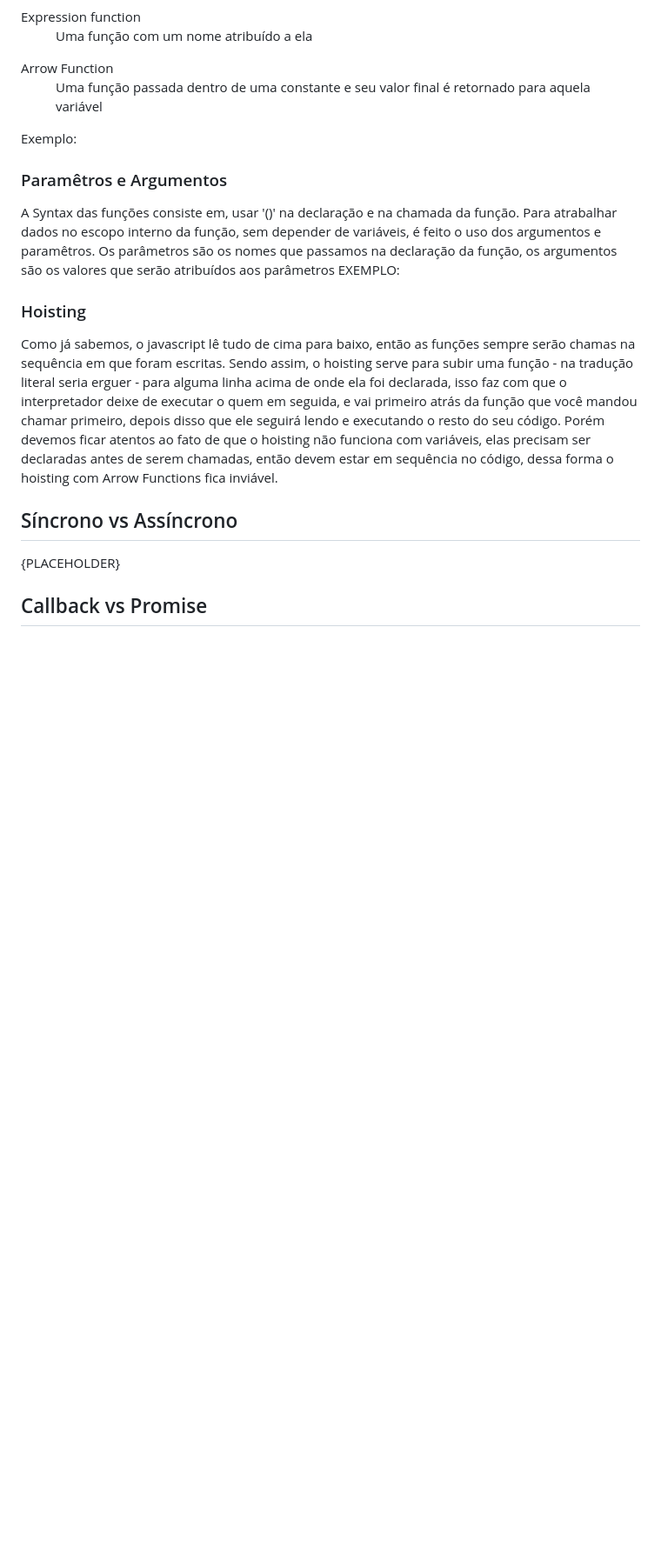
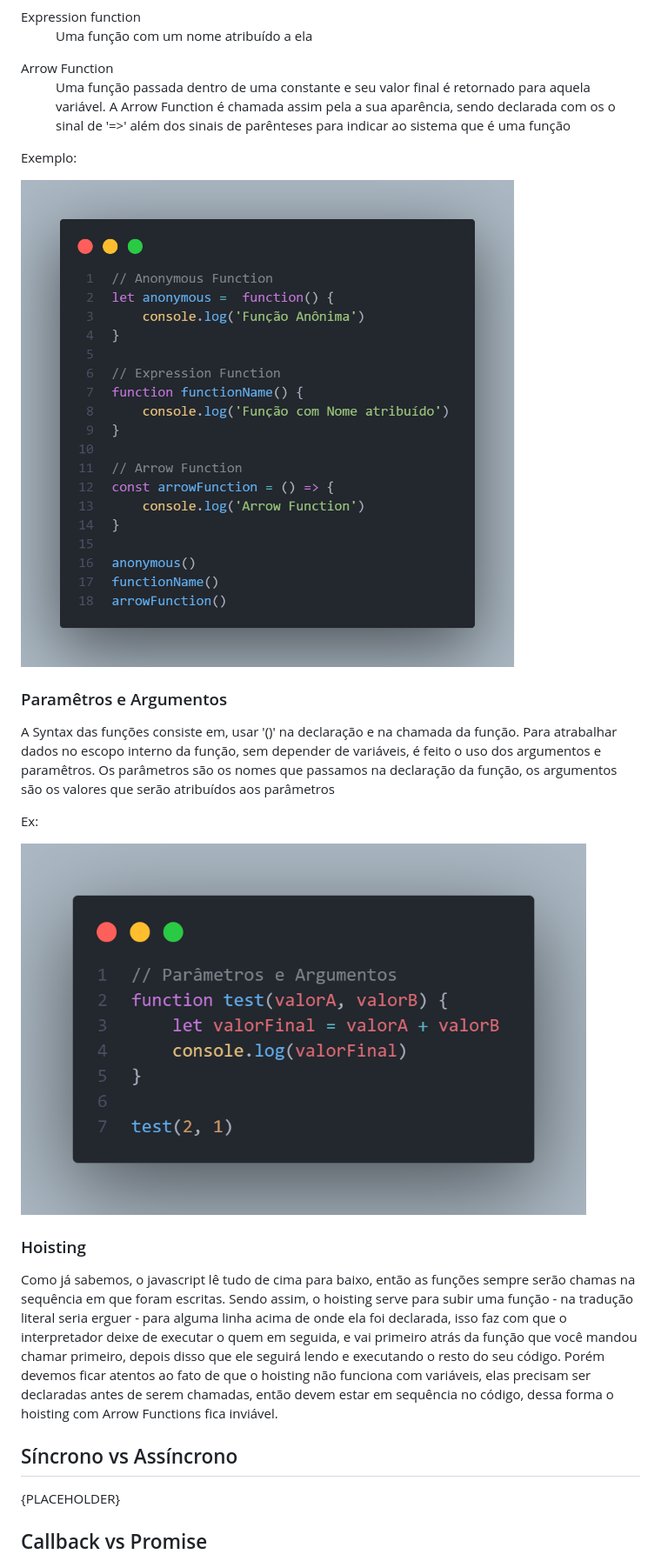
Before and after one commit to NickolasEdu/WebDev-Guide, a Markdown page: README.md, the part around the change printed below. Shown: that part at 87% size. Rendered like a GitHub page; pictures changed too: assets/argumentPar.png (added), assets/exfunctions.png (added); blank space fills up the shorter version.

Commit message:
JS - new img images

```diff
--- a/README.md
+++ b/README.md
@@ -636,15 +636,20 @@ As funções guardam comandos que só são executados quando chamados, também e
 
 <dl>
   <dt>Arrow Function</dt>
-  <dd>Uma função passada dentro de uma constante e seu valor final é retornado para aquela variável</dd>
+  <dd>Uma função passada dentro de uma constante e seu valor final é retornado para aquela variável. A Arrow Function é chamada assim pela a sua aparência, sendo declarada com os o sinal de '=>' além dos sinais de parênteses para indicar ao sistema que é uma função</dd>
 </dl>
 
 Exemplo:
 
+<img src="./assets/exfunctions.png" alt="Exemplo de imagem" width="650px" height="600">
+
 
 ### Paramêtros e Argumentos
 A Syntax das funções consiste em, usar '()' na declaração e na chamada da função. Para atrabalhar dados no escopo interno da função, sem depender de variáveis, é feito o uso dos argumentos e paramêtros. Os parâmetros são os nomes que passamos na declaração da função, os argumentos são os valores que serão atribuídos aos parâmetros
-EXEMPLO:
+
+Ex:
+
+<img src="./assets/argumentPar.png" alt="Exemplo de imagem" width="650px" height="600">
 
 ### Hoisting
 Como já sabemos, o javascript lê tudo de cima para baixo, então as funções sempre serão chamas na sequência em que foram escritas. Sendo assim, o hoisting serve para subir uma função - na tradução literal seria erguer - para alguma linha acima de onde ela foi declarada, isso faz com que o interpretador deixe de executar o quem em seguida, e vai primeiro atrás da função que você mandou chamar primeiro, depois disso que ele seguirá lendo e executando o resto do seu código. Porém devemos ficar atentos ao fato de que o hoisting não funciona com variáveis, elas precisam ser declaradas antes de serem chamadas, então devem estar em sequência no código, dessa forma o hoisting com Arrow Functions fica inviável.
```
Also changed, not shown: other parts of README.md (+2 -0 lines), 1 other file.
